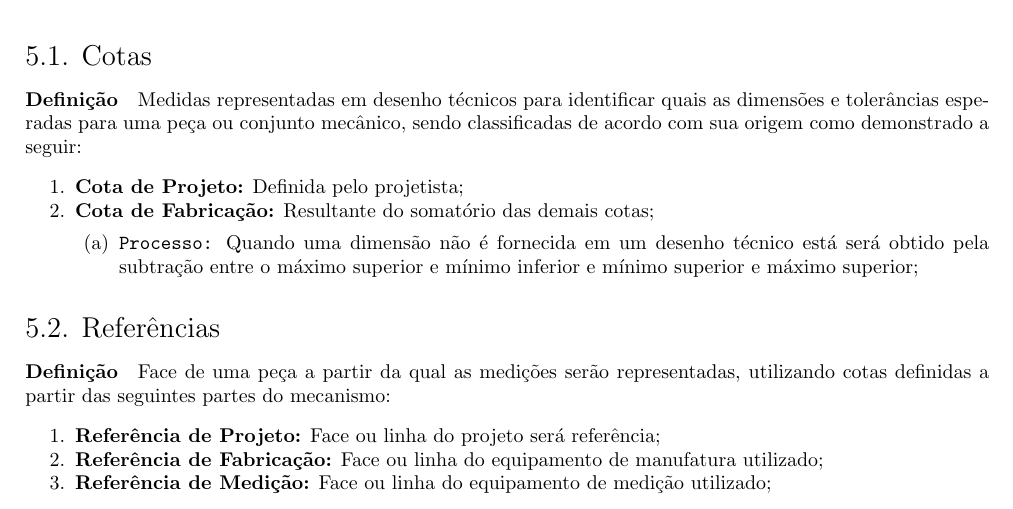
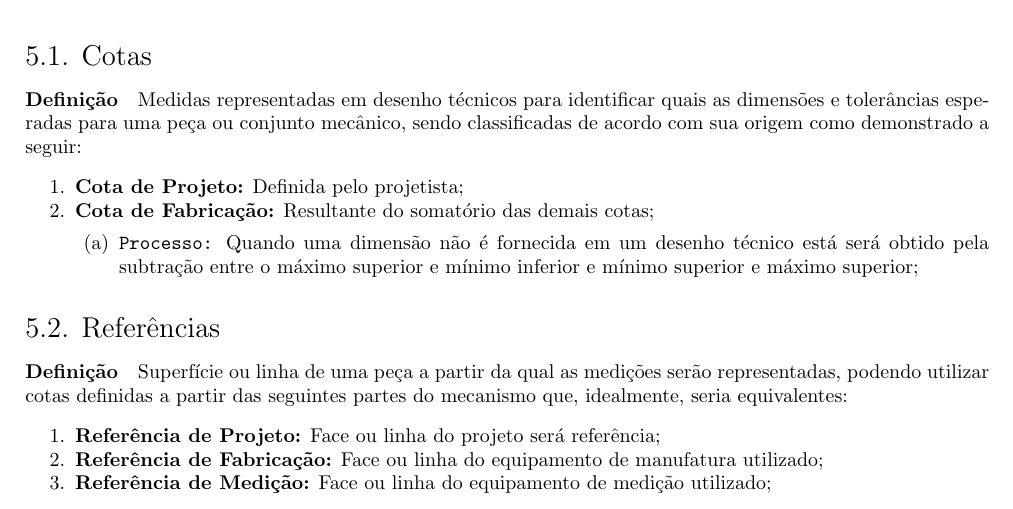
Before and after one commit to tr0fin0/classes_unicamp, a LaTeX document (em335/em335.tex): part of page 11 of 11, cut so that both start at the same text. Compiled offline with pdfLaTeX.

Commit message:
🚧 Edit Referências text

```diff
--- a/em335/em335.tex
+++ b/em335/em335.tex
@@ -473,7 +473,7 @@
                 \end{enumerate}
 
         \subsection{Referências}
-            \paragraph{Definição}Face de uma peça a partir da qual as medições serão representadas, utilizando cotas definidas a partir das seguintes partes do mecanismo:
+            \paragraph{Definição}Superfície ou linha de uma peça a partir da qual as medições serão representadas, podendo utilizar cotas definidas a partir das seguintes partes do mecanismo que, idealmente, seria equivalentes:
                 \begin{enumerate}[noitemsep]
                     \item \textbf{Referência de Projeto:} Face ou linha do projeto será referência;
                     \item \textbf{Referência de Fabricação:} Face ou linha do equipamento de manufatura utilizado;
```
